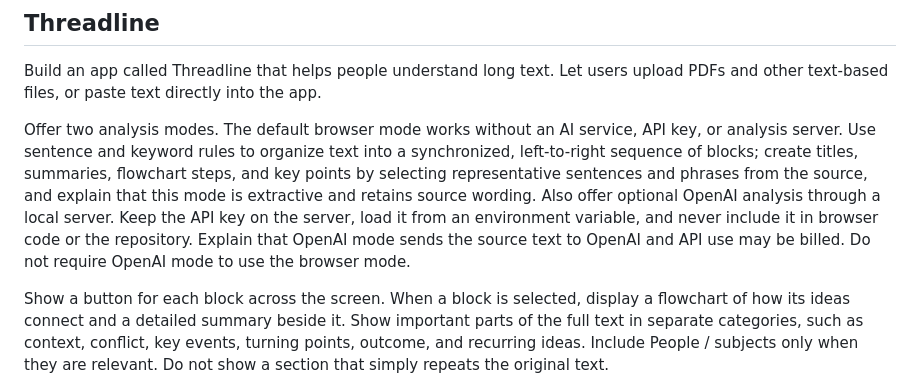
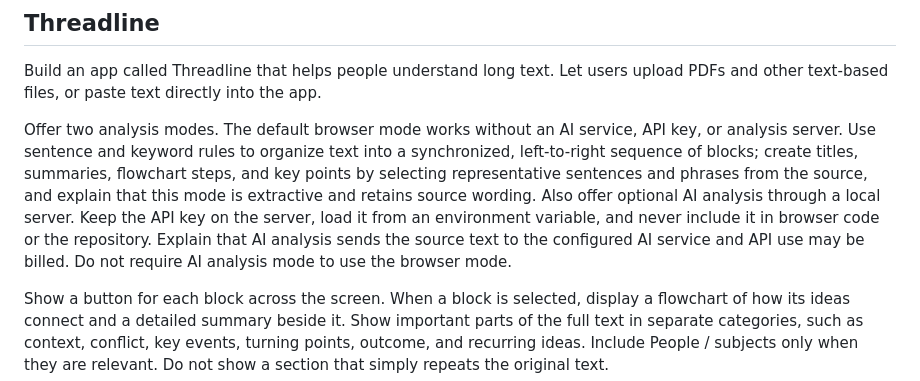
Before and after one commit to cold9-bot/brainrot-calc, a Markdown page: PROMPTS.md, the part around the change. Rendered like a GitHub page.

Commit message:
Rename Threadline option to AI analysis

```diff
--- a/PROMPTS.md
+++ b/PROMPTS.md
@@ -16,7 +16,7 @@ When a calculation is saved, save its name, expression, answer, notes, and compl
 
 Build an app called Threadline that helps people understand long text. Let users upload PDFs and other text-based files, or paste text directly into the app.
 
-Offer two analysis modes. The default browser mode works without an AI service, API key, or analysis server. Use sentence and keyword rules to organize text into a synchronized, left-to-right sequence of blocks; create titles, summaries, flowchart steps, and key points by selecting representative sentences and phrases from the source, and explain that this mode is extractive and retains source wording. Also offer optional OpenAI analysis through a local server. Keep the API key on the server, load it from an environment variable, and never include it in browser code or the repository. Explain that OpenAI mode sends the source text to OpenAI and API use may be billed. Do not require OpenAI mode to use the browser mode.
+Offer two analysis modes. The default browser mode works without an AI service, API key, or analysis server. Use sentence and keyword rules to organize text into a synchronized, left-to-right sequence of blocks; create titles, summaries, flowchart steps, and key points by selecting representative sentences and phrases from the source, and explain that this mode is extractive and retains source wording. Also offer optional AI analysis through a local server. Keep the API key on the server, load it from an environment variable, and never include it in browser code or the repository. Explain that AI analysis sends the source text to the configured AI service and API use may be billed. Do not require AI analysis mode to use the browser mode.
 
 Show a button for each block across the screen. When a block is selected, display a flowchart of how its ideas connect and a detailed summary beside it. Show important parts of the full text in separate categories, such as context, conflict, key events, turning points, outcome, and recurring ideas. Include People / subjects only when they are relevant. Do not show a section that simply repeats the original text.
 
```
